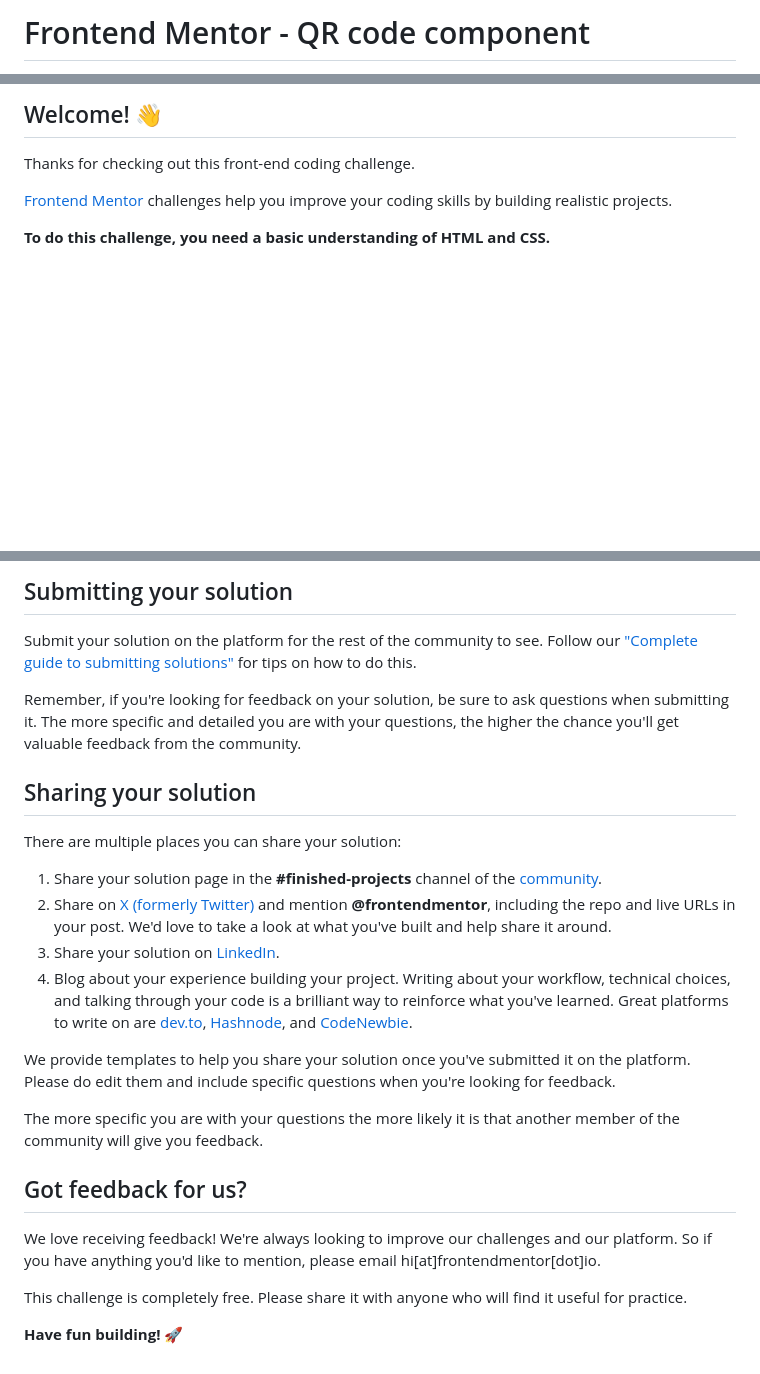
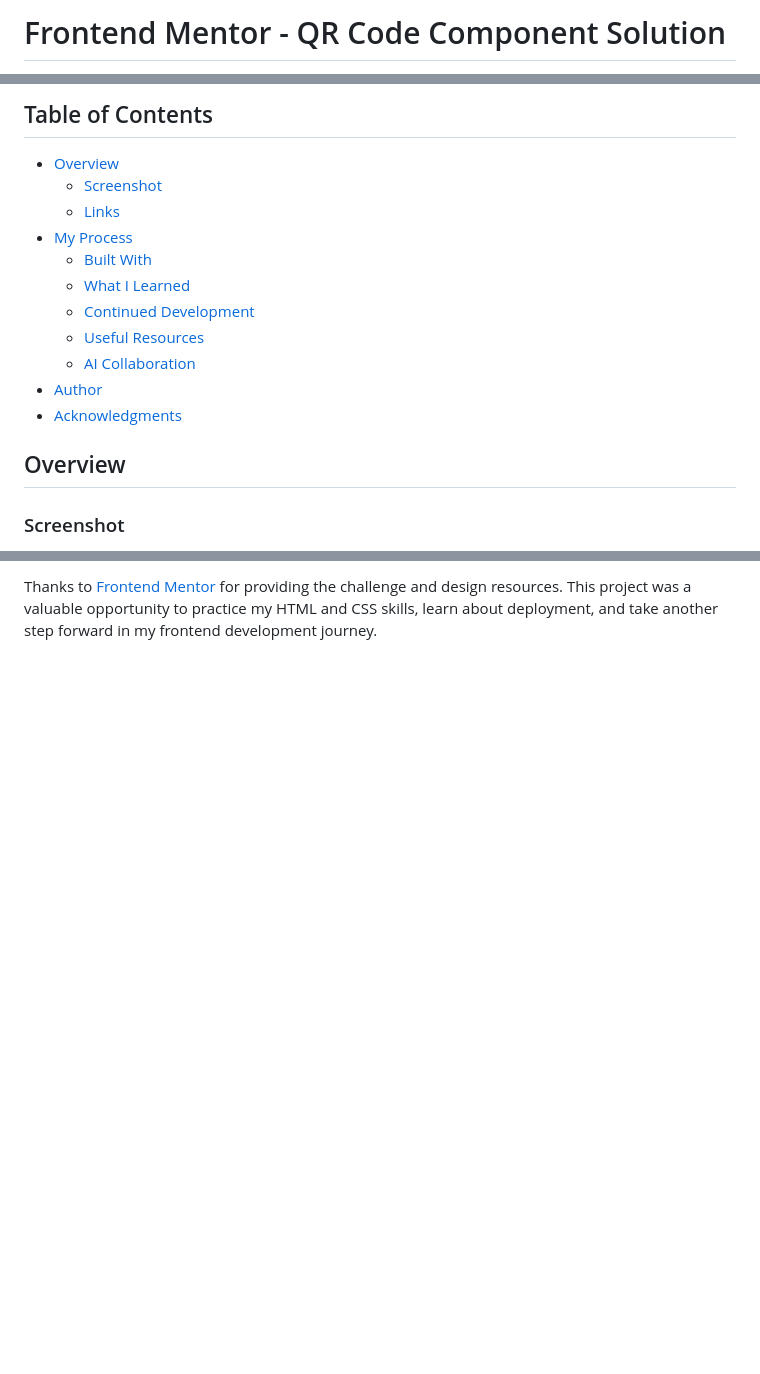
Before and after one commit to AdanIrfan/frontend-mentor-challenges, a Markdown page: newbie/qr-code-component/README.md, 3 parts joined by grey strips. Rendered like a GitHub page; blank space fills up the shorter version.

Commit message:
Deploy and add readme to the qr code component project

```diff
--- a/newbie/qr-code-component/README.md
+++ b/newbie/qr-code-component/README.md
@@ -1,2 +1,2 @@
-# Frontend Mentor - QR code component
+# Frontend Mentor - QR Code Component Solution
 
@@ -4,9 +4,19 @@
 
-## Welcome! 👋
+## Table of Contents
 
-Thanks for checking out this front-end coding challenge.
+- [Overview](#overview)
+  - [Screenshot](#screenshot)
+  - [Links](#links)
+- [My Process](#my-process)
+  - [Built With](#built-with)
+  - [What I Learned](#what-i-learned)
+  - [Continued Development](#continued-development)
+  - [Useful Resources](#useful-resources)
+  - [AI Collaboration](#ai-collaboration)
+- [Author](#author)
+- [Acknowledgments](#acknowledgments)
 
-[Frontend Mentor](https://www.frontendmentor.io) challenges help you improve your coding skills by building realistic projects.
+## Overview
 
-**To do this challenge, you need a basic understanding of HTML and CSS.**
+### Screenshot
 
@@ -75,26 +76 @@ Once you've added your information to the template, delete this file and rename
-## Submitting your solution
-
-Submit your solution on the platform for the rest of the community to see. Follow our ["Complete guide to submitting solutions"](https://www.frontendmentor.io/guides/how-to-submit-solutions) for tips on how to do this.
-
-Remember, if you're looking for feedback on your solution, be sure to ask questions when submitting it. The more specific and detailed you are with your questions, the higher the chance you'll get valuable feedback from the community.
-
-## Sharing your solution
-
-There are multiple places you can share your solution:
-
-1. Share your solution page in the **#finished-projects** channel of the [community](https://www.frontendmentor.io/community).
-2. Share on [X (formerly Twitter)](https://x.com/frontendmentor) and mention **@frontendmentor**, including the repo and live URLs in your post. We'd love to take a look at what you've built and help share it around.
-3. Share your solution on [LinkedIn](https://www.linkedin.com/company/frontend-mentor/).
-4. Blog about your experience building your project. Writing about your workflow, technical choices, and talking through your code is a brilliant way to reinforce what you've learned. Great platforms to write on are [dev.to](https://dev.to/), [Hashnode](https://hashnode.com/), and [CodeNewbie](https://community.codenewbie.org/).
-
-We provide templates to help you share your solution once you've submitted it on the platform. Please do edit them and include specific questions when you're looking for feedback.
-
-The more specific you are with your questions the more likely it is that another member of the community will give you feedback.
-
-## Got feedback for us?
-
-We love receiving feedback! We're always looking to improve our challenges and our platform. So if you have anything you'd like to mention, please email hi[at]frontendmentor[dot]io.
-
-This challenge is completely free. Please share it with anyone who will find it useful for practice.
-
-**Have fun building!** 🚀
+Thanks to [Frontend Mentor](https://www.frontendmentor.io/) for providing the challenge and design resources. This project was a valuable opportunity to practice my HTML and CSS skills, learn about deployment, and take another step forward in my frontend development journey.
```
Also changed, not shown: other parts of newbie/qr-code-component/README.md (+33 -42 lines), newbie/qr-code-component/README-template.md (deleted, +0 -114 lines).
